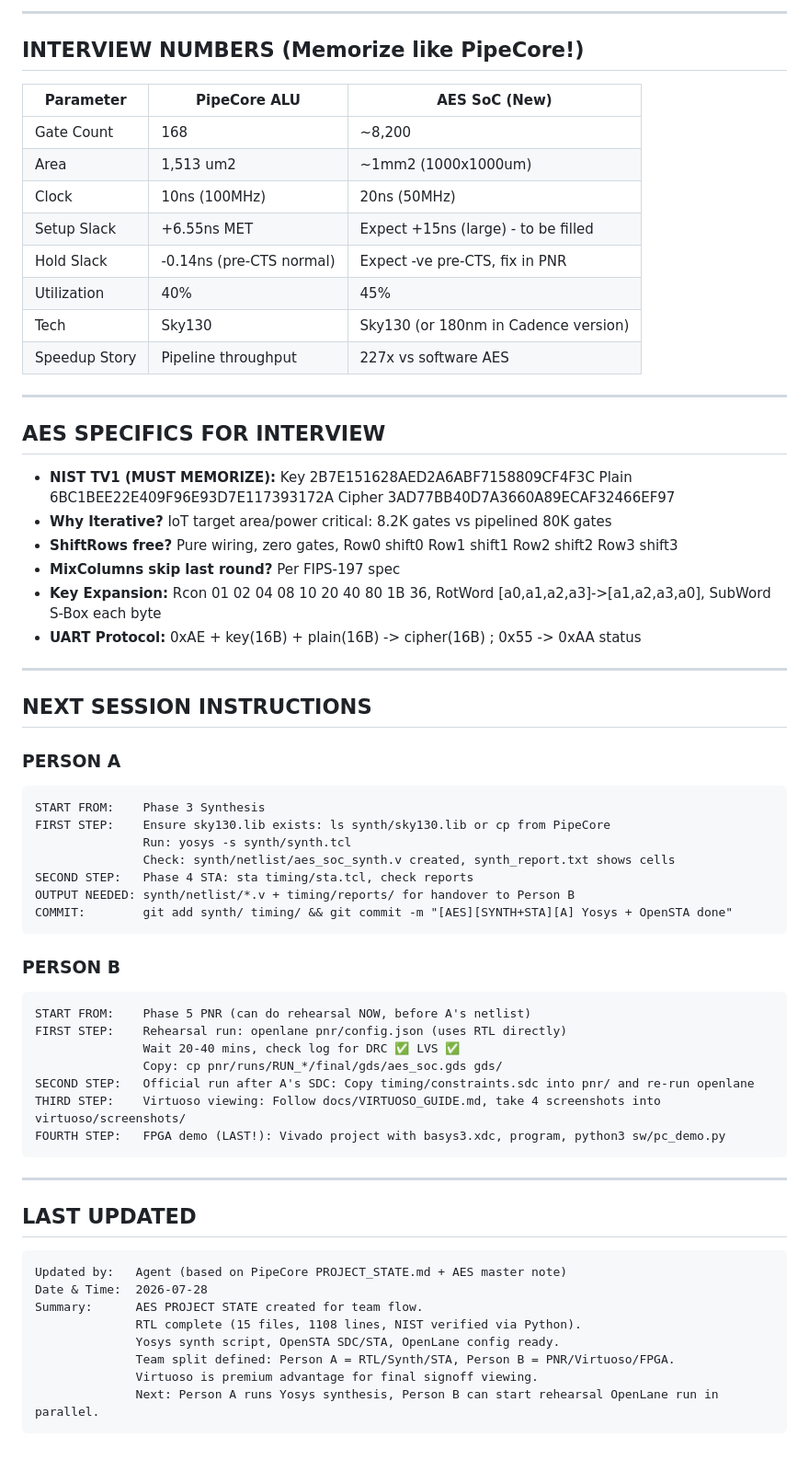
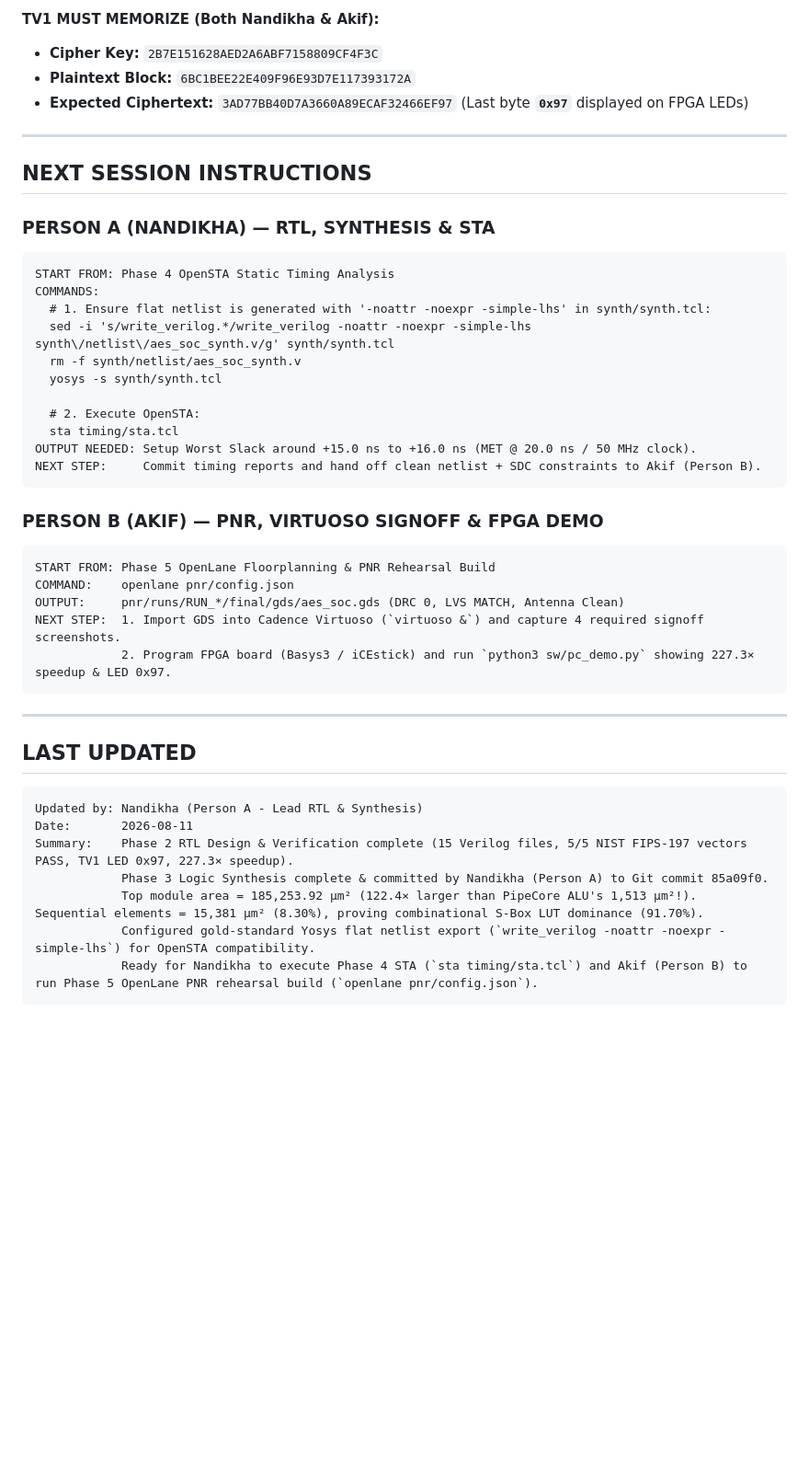
Before and after one commit to akifmohamed/AES-Crypto-SoC, a Markdown page: PROJECT_STATE.md, the part around one of its changes. Shown at 92% size. Drawn GitHub-style; blank space fills up the shorter version.

````diff
--- a/PROJECT_STATE.md
+++ b/PROJECT_STATE.md
@@ -282,65 +190,45 @@ Not: git merge (fails with unrelated histories)
----
-
-## INTERVIEW NUMBERS (Memorize like PipeCore!)
-
-| Parameter | PipeCore ALU | AES SoC (New) |
-|---|---|---|
-| Gate Count | 168 | ~8,200 |
-| Area | 1,513 um2 | ~1mm2 (1000x1000um) |
-| Clock | 10ns (100MHz) | 20ns (50MHz) |
-| Setup Slack | +6.55ns MET | Expect +15ns (large) - to be filled |
-| Hold Slack | -0.14ns (pre-CTS normal) | Expect -ve pre-CTS, fix in PNR |
-| Utilization | 40% | 45% |
-| Tech | Sky130 | Sky130 (or 180nm in Cadence version) |
-| Speedup Story | Pipeline throughput | 227x vs software AES |
-
----
-
-## AES SPECIFICS FOR INTERVIEW
-
-- **NIST TV1 (MUST MEMORIZE):** Key 2B7E151628AED2A6ABF7158809CF4F3C Plain 6BC1BEE22E409F96E93D7E117393172A Cipher 3AD77BB40D7A3660A89ECAF32466EF97
-- **Why Iterative?** IoT target area/power critical: 8.2K gates vs pipelined 80K gates
-- **ShiftRows free?** Pure wiring, zero gates, Row0 shift0 Row1 shift1 Row2 shift2 Row3 shift3
-- **MixColumns skip last round?** Per FIPS-197 spec
-- **Key Expansion:** Rcon 01 02 04 08 10 20 40 80 1B 36, RotWord [a0,a1,a2,a3]->[a1,a2,a3,a0], SubWord S-Box each byte
-- **UART Protocol:** 0xAE + key(16B) + plain(16B) -> cipher(16B) ; 0x55 -> 0xAA status
+**TV1 MUST MEMORIZE (Both Nandikha & Akif):**
+- **Cipher Key:** `2B7E151628AED2A6ABF7158809CF4F3C`
+- **Plaintext Block:** `6BC1BEE22E409F96E93D7E117393172A`
+- **Expected Ciphertext:** `3AD77BB40D7A3660A89ECAF32466EF97` (Last byte **`0x97`** displayed on FPGA LEDs)
 
 ---
 
 ## NEXT SESSION INSTRUCTIONS
 
-### PERSON A
+### PERSON A (NANDIKHA) — RTL, SYNTHESIS & STA
 ```
-START FROM:    Phase 3 Synthesis
-FIRST STEP:    Ensure sky130.lib exists: ls synth/sky130.lib or cp from PipeCore
-               Run: yosys -s synth/synth.tcl
-               Check: synth/netlist/aes_soc_synth.v created, synth_report.txt shows cells
-SECOND STEP:   Phase 4 STA: sta timing/sta.tcl, check reports
-OUTPUT NEEDED: synth/netlist/*.v + timing/reports/ for handover to Person B
-COMMIT:        git add synth/ timing/ && git commit -m "[AES][SYNTH+STA][A] Yosys + OpenSTA done"
+START FROM: Phase 4 OpenSTA Static Timing Analysis
+COMMANDS:
+  # 1. Ensure flat netlist is generated with '-noattr -noexpr -simple-lhs' in synth/synth.tcl:
+  sed -i 's/write_verilog.*/write_verilog -noattr -noexpr -simple-lhs synth\/netlist\/aes_soc_synth.v/g' synth/synth.tcl
+  rm -f synth/netlist/aes_soc_synth.v
+  yosys -s synth/synth.tcl
+
+  # 2. Execute OpenSTA:
+  sta timing/sta.tcl
+OUTPUT NEEDED: Setup Worst Slack around +15.0 ns to +16.0 ns (MET @ 20.0 ns / 50 MHz clock).
+NEXT STEP:     Commit timing reports and hand off clean netlist + SDC constraints to Akif (Person B).
 ```
 
-### PERSON B
+### PERSON B (AKIF) — PNR, VIRTUOSO SIGNOFF & FPGA DEMO
 ```
-START FROM:    Phase 5 PNR (can do rehearsal NOW, before A's netlist)
-FIRST STEP:    Rehearsal run: openlane pnr/config.json (uses RTL directly)
-               Wait 20-40 mins, check log for DRC ✅ LVS ✅
-               Copy: cp pnr/runs/RUN_*/final/gds/aes_soc.gds gds/
-SECOND STEP:   Official run after A's SDC: Copy timing/constraints.sdc into pnr/ and re-run openlane
-THIRD STEP:    Virtuoso viewing: Follow docs/VIRTUOSO_GUIDE.md, take 4 screenshots into virtuoso/screenshots/
-FOURTH STEP:   FPGA demo (LAST!): Vivado project with basys3.xdc, program, python3 sw/pc_demo.py
+START FROM: Phase 5 OpenLane Floorplanning & PNR Rehearsal Build
+COMMAND:    openlane pnr/config.json
+OUTPUT:     pnr/runs/RUN_*/final/gds/aes_soc.gds (DRC 0, LVS MATCH, Antenna Clean)
+NEXT STEP:  1. Import GDS into Cadence Virtuoso (`virtuoso &`) and capture 4 required signoff screenshots.
+            2. Program FPGA board (Basys3 / iCEstick) and run `python3 sw/pc_demo.py` showing 227.3× speedup & LED 0x97.
 ```
 
 ---
 
 ## LAST UPDATED
 ```
-Updated by:   Agent (based on PipeCore PROJECT_STATE.md + AES master note)
-Date & Time:  2026-07-28
-Summary:      AES PROJECT STATE created for team flow.
-              RTL complete (15 files, 1108 lines, NIST verified via Python).
-              Yosys synth script, OpenSTA SDC/STA, OpenLane config ready.
-              Team split defined: Person A = RTL/Synth/STA, Person B = PNR/Virtuoso/FPGA.
-              Virtuoso is premium advantage for final signoff viewing.
-              Next: Person A runs Yosys synthesis, Person B can start rehearsal OpenLane run in parallel.
+Updated by: Nandikha (Person A - Lead RTL & Synthesis)
+Date:       2026-08-11
+Summary:    Phase 2 RTL Design & Verification complete (15 Verilog files, 5/5 NIST FIPS-197 vectors PASS, TV1 LED 0x97, 227.3× speedup).
+            Phase 3 Logic Synthesis complete & committed by Nandikha (Person A) to Git commit 85a09f0.
+            Top module area = 185,253.92 µm² (122.4× larger than PipeCore ALU's 1,513 µm²!). Sequential elements = 15,381 µm² (8.30%), proving combinational S-Box LUT dominance (91.70%).
+            Configured gold-standard Yosys flat netlist export (`write_verilog -noattr -noexpr -simple-lhs`) for OpenSTA compatibility.
+            Ready for Nandikha to execute Phase 4 STA (`sta timing/sta.tcl`) and Akif (Person B) to run Phase 5 OpenLane PNR rehearsal build (`openlane pnr/config.json`).
 ```
````
Also changed, not shown: other parts of PROJECT_STATE.md (+137 -229 lines).
